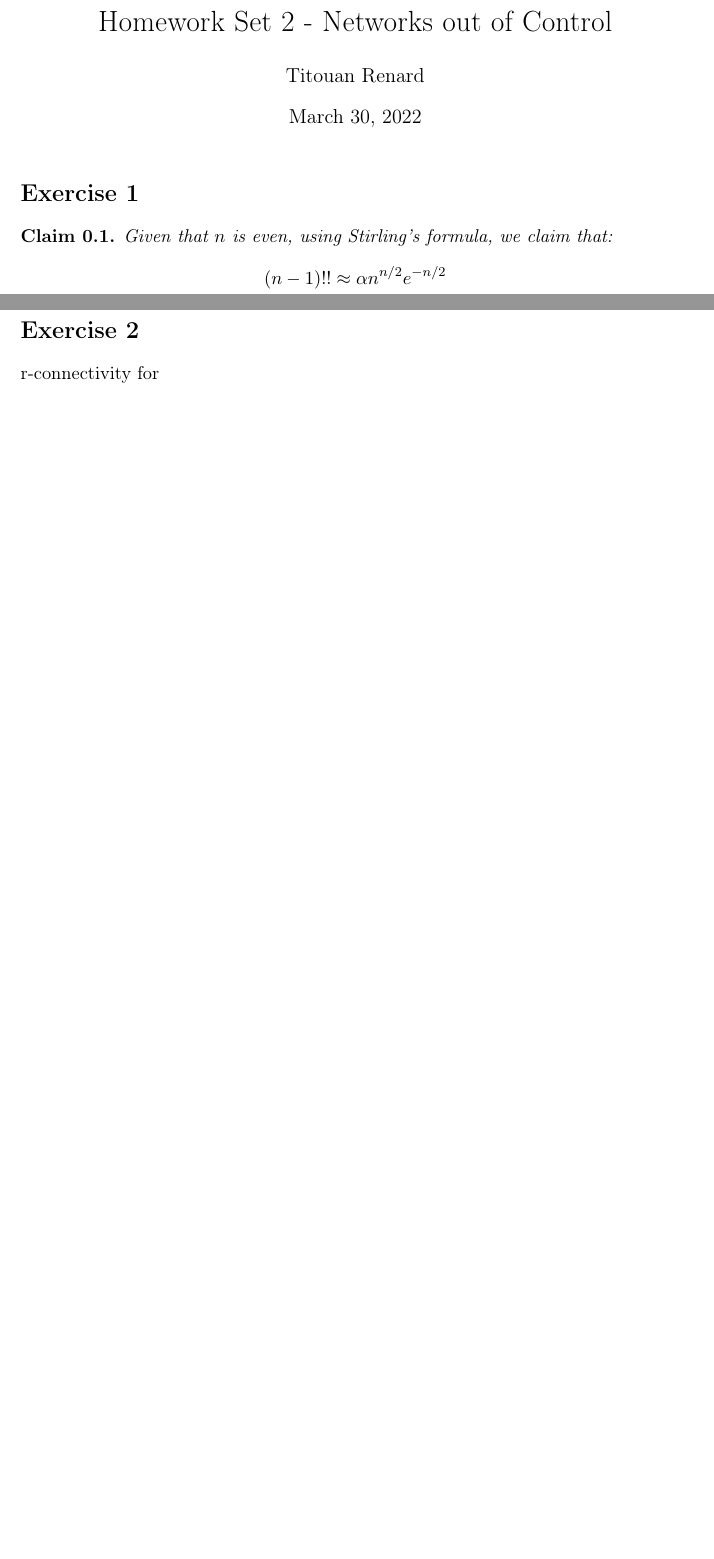
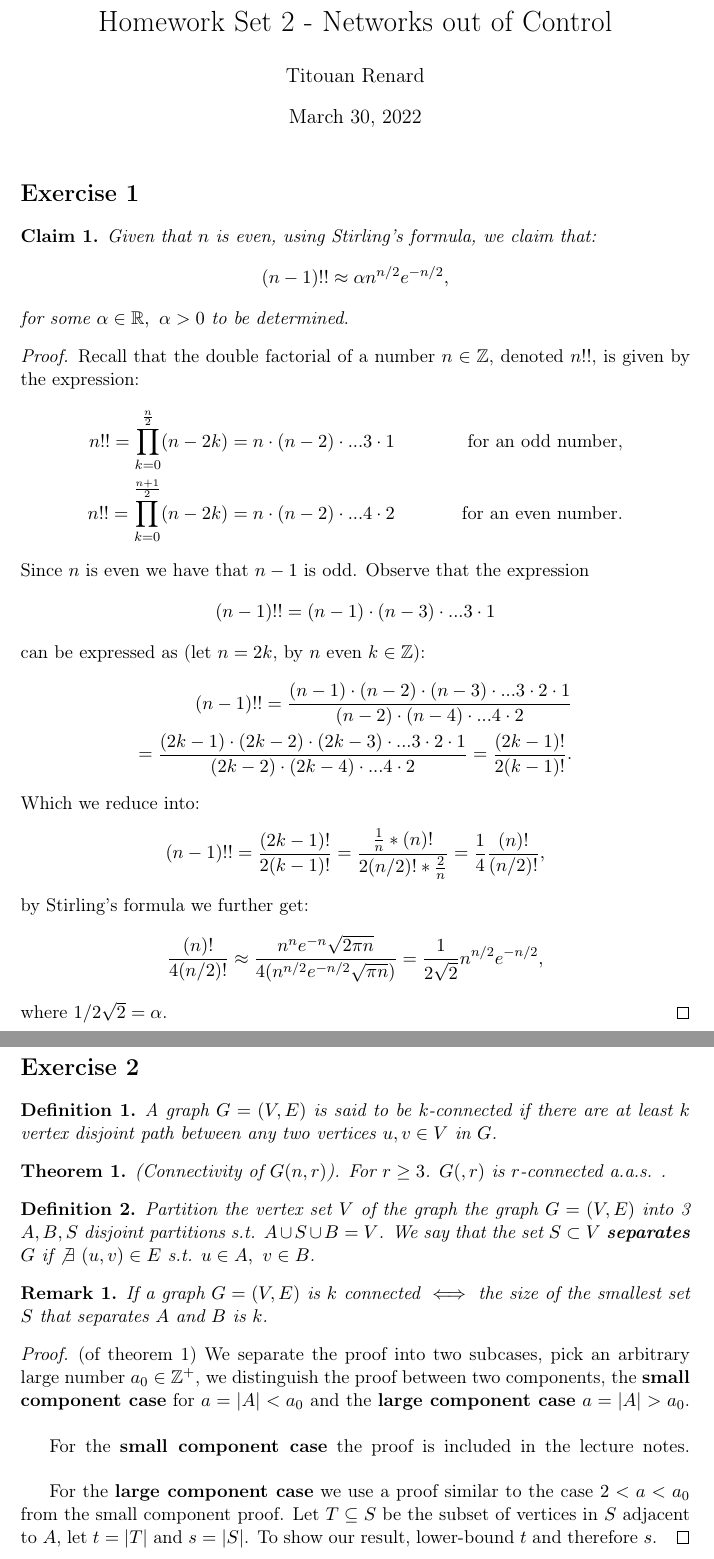
Before and after one commit to RenardDesNeiges/NOOC_Homeworks, a LaTeX document (hm2/hm2_renard.tex): two parts of pages 1 and 2 of 3, joined at a grey line, cut so that both start at the same text, the shorter picture padded with empty space. Compiled offline with pdfLaTeX.

Commit message:
figures and ex1

```diff
--- a/hm2/hm2_renard.tex
+++ b/hm2/hm2_renard.tex
@@ -53,13 +58,63 @@
 
 \begin{claim}
     Given that $n$ is even, using Stirling's formula, we claim that:
-    \[ (n-1)!! \approx \alpha n^{n/2}e^{-n/2} \]
+    \[ (n-1)!! \approx \alpha n^{n/2}e^{-n/2}, \]
+    for some $\alpha \in \mathbb{R},~\alpha>0$ to be determined.
 \end{claim}
+
+\begin{proof}
+    Recall that the double factorial of a number $n \in \mathbb{Z}$, denoted $n!!$, is given by the expression:
+    \begin{align*}
+        n!! = \prod_{k=0}^{\frac{n}{2}} (n-2k) = n \cdot (n-2)  \cdot ... 3 \cdot 1 && \text{for an odd number,} \\
+        n!! = \prod_{k=0}^{\frac{n+1}{2}} (n-2k) = n \cdot (n-2)  \cdot ... 4 \cdot 2 && \text{for an even number.}
+    \end{align*}
+    Since $n$ is even we have that $n-1$ is odd. Observe that the expression
+    \[ (n-1)!! = (n-1) \cdot (n-3)  \cdot ... 3 \cdot 1 \]
+    can be expressed as (let $n=2k$, by $n$ even $k\in\mathbb{Z}$):
+    \begin{align*}
+        (n-1)!! = \frac{(n-1) \cdot (n-2) \cdot (n-3) \cdot ... 3 \cdot 2 \cdot 1}{(n-2) \cdot (n-4) \cdot ... 4 \cdot 2} \\
+        = \frac{(2k-1) \cdot (2k-2) \cdot (2k-3) \cdot ... 3 \cdot 2 \cdot 1}{(2k-2) \cdot (2k-4) \cdot ... 4 \cdot 2} = \frac{(2k-1)!}{2(k-1)!}.
+    \end{align*}
+    Which we reduce into:
+    \begin{align*}
+        (n-1)!! =  \frac{(2k-1)!}{2(k-1)!} = \frac{\frac{1}{n}*(n)!}{2(n/2)!*\frac{2}{n}} = \frac{1}{4} \frac{(n)!}{(n/2)!},
+    \end{align*}
+    by Stirling's formula we further get:
+    \begin{align*}
+        \frac{(n)!}{4(n/2)!} \approx  \frac{n^{n} e^{-n} \sqrt{2 \pi n}}{4(n^{n/2} e^{-n/2} \sqrt{\pi n})} = \frac{1}{2\sqrt{2}}n^{n/2}e^{-n/2},
+    \end{align*}
+    where $1/2\sqrt{2} = \alpha$.
+\end{proof}
 
 \newpage
 
-\section*{Exercise 2} r-connectivity for
+\section*{Exercise 2}
 
+\begin{definition}
+    A graph $G=(V,E)$ is said to be $k$-connected if there are at least $k$ vertex disjoint path between any two vertices $u,v\in V$ in $G$.
+\end{definition}
+
+\begin{theorem}
+    (Connectivity of $G(n,r)$). For $r\geq 3$. $G(,r)$ is $r$-connected a.a.s. .
+\end{theorem}
+
+\begin{definition}
+    Partition the vertex set $V$ of the graph the graph $G=(V,E)$ into 3 $A,B,S$ disjoint partitions s.t. $A\cup S \cup B=V$. We say that the set $S\subset V$ \textbf{separates} $G$ if $\not \exists ~ (u,v) \in E$ s.t. $u\in A,~v\in B$.
+\end{definition}
+
+\begin{remark}
+    If a graph $G=(V,E)$ is $k$ connected $\iff$ the size of the smallest set $S$ that separates $A$ and $B$ is $k$.
+\end{remark}
+
+\begin{proof} (of theorem 1)
+    We separate the proof into two subcases, pick an arbitrary large number $a_0 \in \mathbb{Z}^+$, we distinguish the proof between two components, the \textbf{small component case} for $a=|A|<a_0$ and the \textbf{large component case} $a=|A|>a_0$.
+    \linebreak
+
+    For the \textbf{small component case} the proof is included in the lecture notes.
+    \linebreak
+
+    For the \textbf{large component case} we use a proof similar to the case $2<a<a_0$ from the small component proof. Let $T\subseteq S$ be the subset of vertices in $S$ adjacent to $A$, let $t=|T|$ and $s=|S|$. To show our result, lower-bound $t$ and therefore $s$.
+\end{proof}
 
 \newpage
 
```
Also changed, not shown: hm2/figures/1.png (added), hm2/figures/2.png (added), hm2/hm2_renard.pdf, readme.md, hm2/hm2_renard.tex (15 more changed lines).
